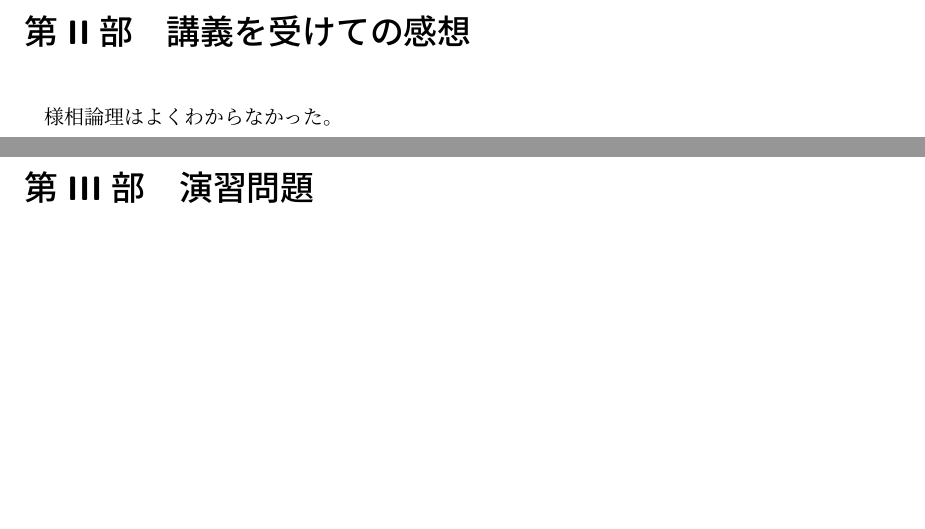
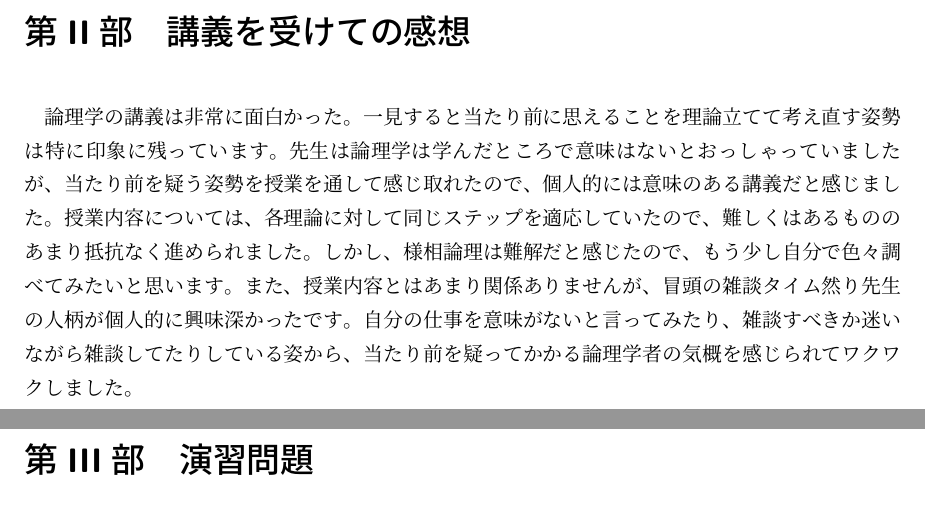
Before and after one commit to TAIYOSAMA/logic-report, a LaTeX document (main.tex, which reads sections/02_thoughts/index.tex): two parts of pages 13 and 14 of 16, joined at a grey line, cut so that both start at the same text, the shorter picture padded with empty space. Compiled offline with upLaTeX and dvipdfmx.

Commit message:
index.tex の更新

```diff
--- a/sections/02_thoughts/index.tex
+++ b/sections/02_thoughts/index.tex
@@ -1,6 +1,5 @@
 \part{講義を受けての感想}
 
-様相論理はよくわからなかった。
-
+論理学の講義は非常に面白かった。一見すると当たり前に思えることを理論立てて考え直す姿勢は特に印象に残っています。先生は論理学は学んだところで意味はないとおっしゃっていましたが、当たり前を疑う姿勢を授業を通して感じ取れたので、個人的には意味のある講義だと感じました。授業内容については、各理論に対して同じステップを適応していたので、難しくはあるもののあまり抵抗なく進められました。しかし、様相論理は難解だと感じたので、もう少し自分で色々調べてみたいと思います。また、授業内容とはあまり関係ありませんが、冒頭の雑談タイム然り先生の人柄が個人的に興味深かったです。自分の仕事を意味がないと言ってみたり、雑談すべきか迷いながら雑談してたりしている姿から、当たり前を疑ってかかる論理学者の気概を感じられてワクワクしました。
 
 \pagebreak
```
